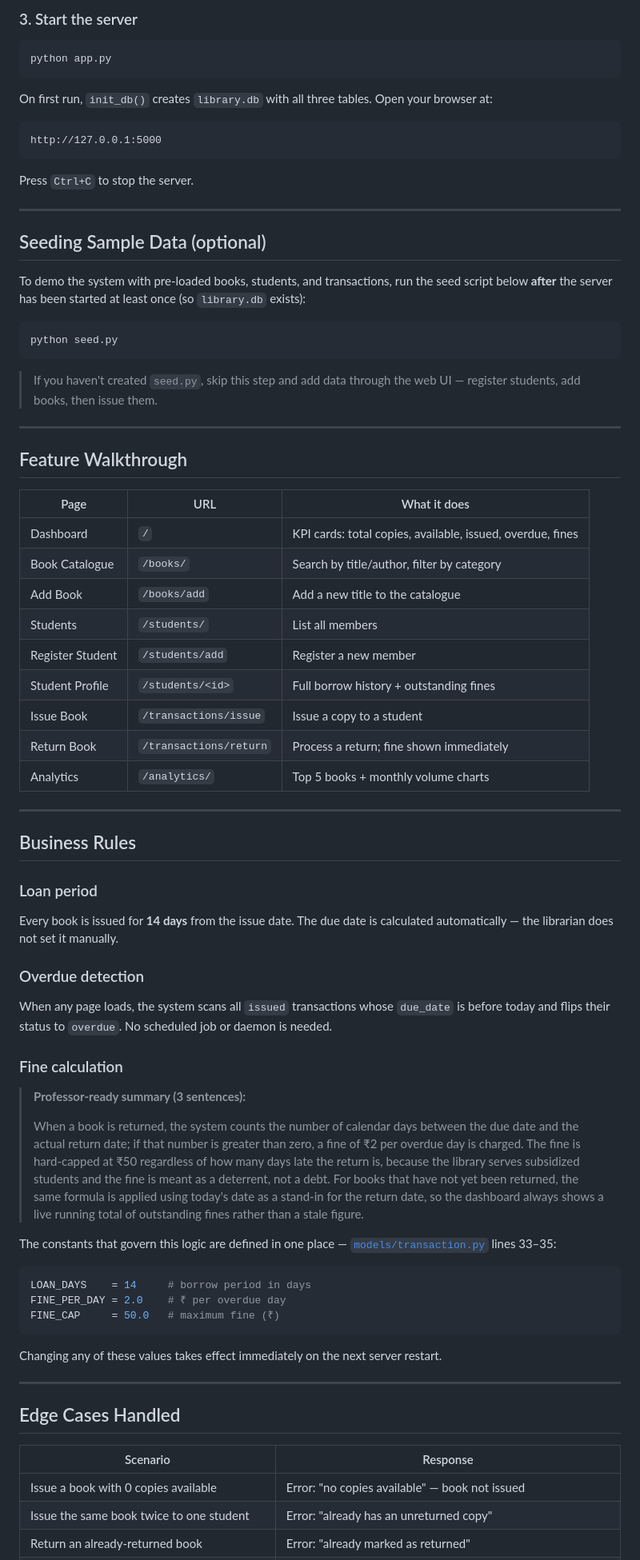
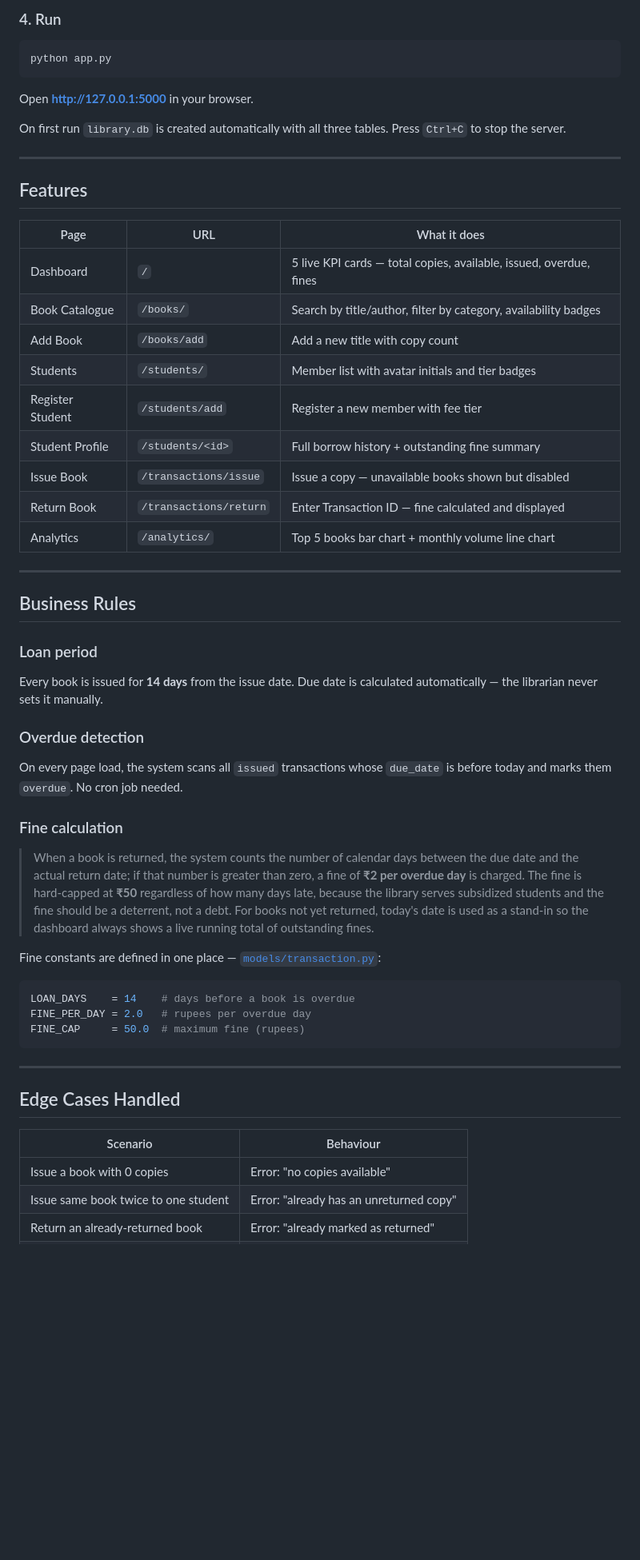
Before and after one commit to Dev252001/Library-Management-System, a Markdown page: README.md, the part around one of its changes. Shown at 80% size. Rendered like a GitHub page; blank space fills up the shorter version.

Commit message:
Update README — Bootstrap 5 UI, tech stack table, updated features and setup

````diff
--- a/README.md
+++ b/README.md
@@ -83,49 +93,29 @@ This installs Flask and Matplotlib. Everything else (`sqlite3`, `datetime`,
 
-### 3. Start the server
-
+### 4. Run
 ```bash
 python app.py
 ```
 
-On first run, `init_db()` creates `library.db` with all three tables.
-Open your browser at:
+Open **http://127.0.0.1:5000** in your browser.
 
-```
-http://127.0.0.1:5000
-```
-
+On first run `library.db` is created automatically with all three tables.
 Press `Ctrl+C` to stop the server.
 
 ---
 
-## Seeding Sample Data (optional)
-
-To demo the system with pre-loaded books, students, and transactions, run
-the seed script below **after** the server has been started at least once
-(so `library.db` exists):
-
-```bash
-python seed.py
-```
-
-> If you haven't created `seed.py`, skip this step and add data through
-> the web UI — register students, add books, then issue them.
-
----
-
-## Feature Walkthrough
+## Features
 
 | Page | URL | What it does |
-|---|---|---|
-| Dashboard | `/` | KPI cards: total copies, available, issued, overdue, fines |
-| Book Catalogue | `/books/` | Search by title/author, filter by category |
-| Add Book | `/books/add` | Add a new title to the catalogue |
-| Students | `/students/` | List all members |
-| Register Student | `/students/add` | Register a new member |
-| Student Profile | `/students/<id>` | Full borrow history + outstanding fines |
-| Issue Book | `/transactions/issue` | Issue a copy to a student |
-| Return Book | `/transactions/return` | Process a return; fine shown immediately |
-| Analytics | `/analytics/` | Top 5 books + monthly volume charts |
+|------|-----|-------------|
+| Dashboard | `/` | 5 live KPI cards — total copies, available, issued, overdue, fines |
+| Book Catalogue | `/books/` | Search by title/author, filter by category, availability badges |
+| Add Book | `/books/add` | Add a new title with copy count |
+| Students | `/students/` | Member list with avatar initials and tier badges |
+| Register Student | `/students/add` | Register a new member with fee tier |
+| Student Profile | `/students/<id>` | Full borrow history + outstanding fine summary |
+| Issue Book | `/transactions/issue` | Issue a copy — unavailable books shown but disabled |
+| Return Book | `/transactions/return` | Enter Transaction ID — fine calculated and displayed |
+| Analytics | `/analytics/` | Top 5 books bar chart + monthly volume line chart |
 
 ---
 
@@ -133,44 +123,37 @@ python seed.py
 
 ### Loan period
 Every book is issued for **14 days** from the issue date.
-The due date is calculated automatically — the librarian does not set it manually.
+Due date is calculated automatically — the librarian never sets it manually.
 
 ### Overdue detection
-When any page loads, the system scans all `issued` transactions whose
-`due_date` is before today and flips their status to `overdue`.
-No scheduled job or daemon is needed.
+On every page load, the system scans all `issued` transactions whose
+`due_date` is before today and marks them `overdue`. No cron job needed.
 
 ### Fine calculation
 
-> **Professor-ready summary (3 sentences):**
->
 > When a book is returned, the system counts the number of calendar days
 > between the due date and the actual return date; if that number is greater
-> than zero, a fine of ₹2 per overdue day is charged.
-> The fine is hard-capped at ₹50 regardless of how many days late the return
-> is, because the library serves subsidized students and the fine is meant as
-> a deterrent, not a debt.
-> For books that have not yet been returned, the same formula is applied using
-> today's date as a stand-in for the return date, so the dashboard always
-> shows a live running total of outstanding fines rather than a stale figure.
+> than zero, a fine of **₹2 per overdue day** is charged.
+> The fine is hard-capped at **₹50** regardless of how many days late,
+> because the library serves subsidized students and the fine should be a
+> deterrent, not a debt.
+> For books not yet returned, today's date is used as a stand-in so the
+> dashboard always shows a live running total of outstanding fines.
 
-The constants that govern this logic are defined in one place —
-[`models/transaction.py`](models/transaction.py) lines 33–35:
+Fine constants are defined in one place — [`models/transaction.py`](models/transaction.py):
 
 ```python
-LOAN_DAYS    = 14     # borrow period in days
-FINE_PER_DAY = 2.0    # ₹ per overdue day
-FINE_CAP     = 50.0   # maximum fine (₹)
+LOAN_DAYS    = 14    # days before a book is overdue
+FINE_PER_DAY = 2.0   # rupees per overdue day
+FINE_CAP     = 50.0  # maximum fine (rupees)
 ```
-
-Changing any of these values takes effect immediately on the next server restart.
 
 ---
 
 ## Edge Cases Handled
 
-| Scenario | Response |
-|---|---|
-| Issue a book with 0 copies available | Error: "no copies available" — book not issued |
-| Issue the same book twice to one student | Error: "already has an unreturned copy" |
+| Scenario | Behaviour |
+|----------|-----------|
+| Issue a book with 0 copies | Error: "no copies available" |
+| Issue same book twice to one student | Error: "already has an unreturned copy" |
 | Return an already-returned book | Error: "already marked as returned" |
````
Also changed, not shown: other parts of README.md (+64 -79 lines).
